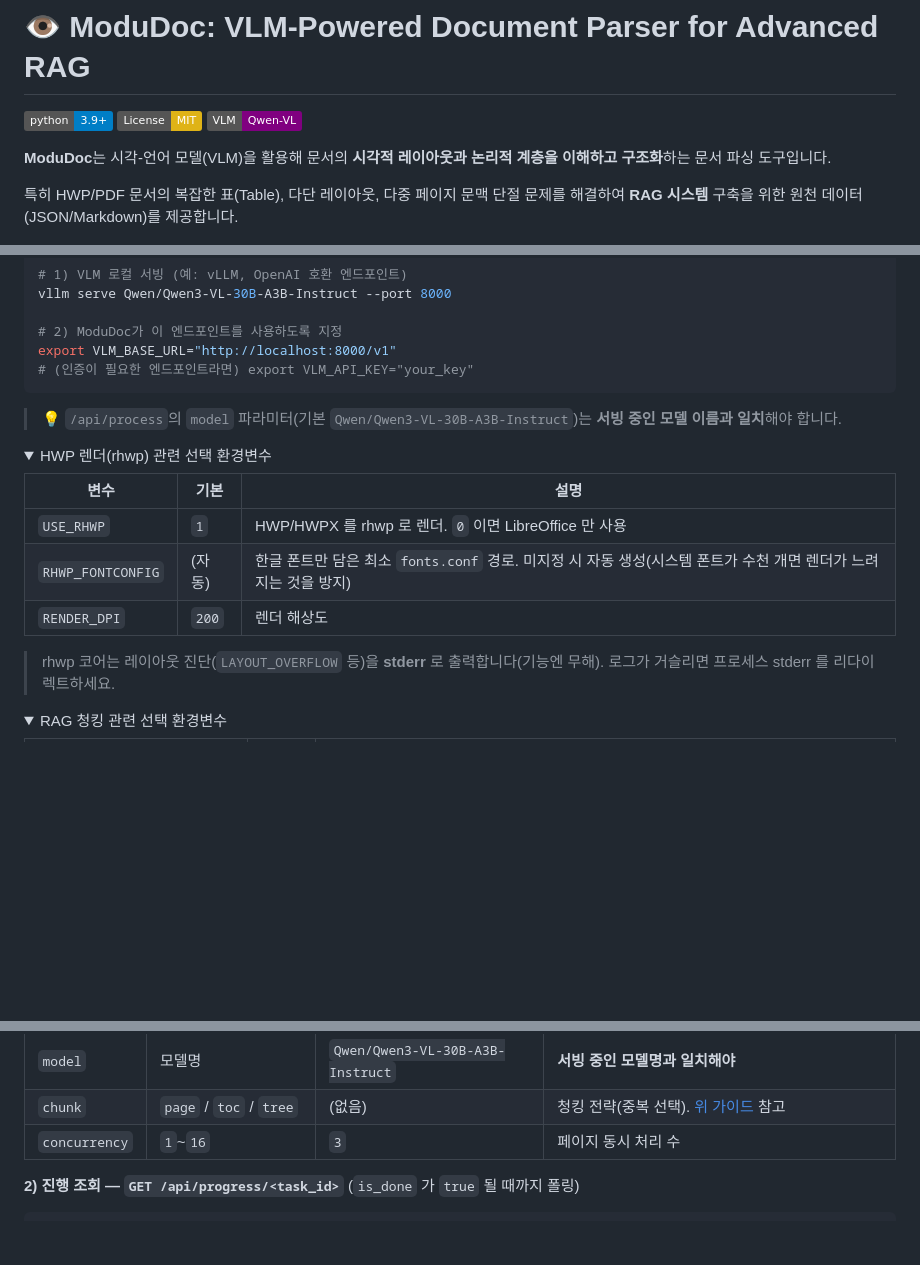
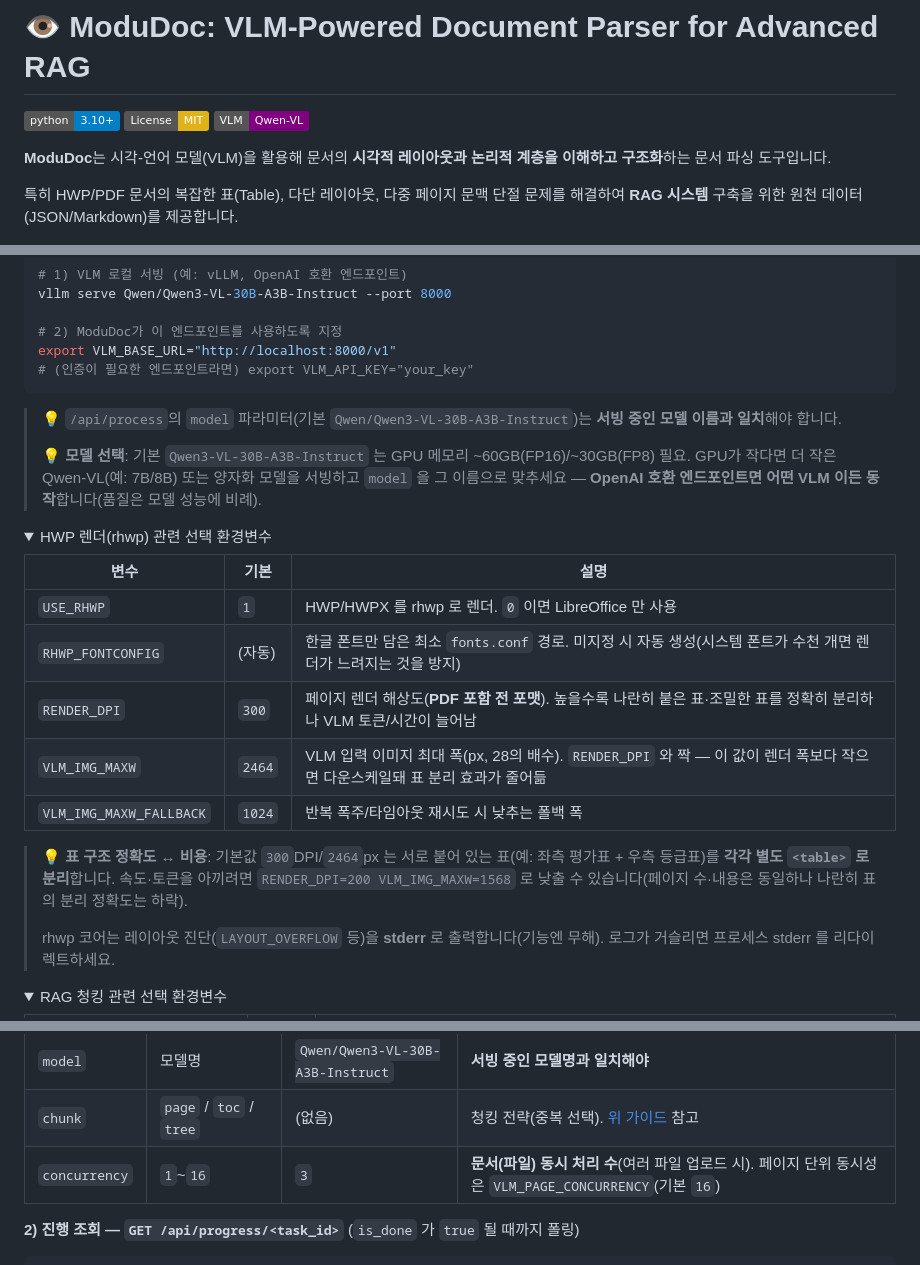
Before and after one commit to Marker-Inc-Korea/ModuDoc, a Markdown page: README.md, 3 parts joined by grey strips. Rendered like a GitHub page; folded sections open; badges without logos; blank space fills up the shorter version.

Commit message:
Docs: document 300 DPI / VLM image defaults and setup requirements
- Update the render env table for the new RENDER_DPI=300 and VLM_IMG_MAXW
  defaults with the table-fidelity vs cost tradeoff and model-serving note;
  flag LibreOffice as required for DOCX/PPTX/XLSX; correct the concurrency
  param to file-level (page-level is VLM_PAGE_CONCURRENCY); raise the Python
  floor to 3.10; list table_validate.py and hwp_memo.py in the tree.

Co-Authored-By: Claude Opus 4.8 <noreply@anthropic.com>

````diff
--- a/README.md
+++ b/README.md
@@ -1,6 +1,6 @@
 # 👁️ ModuDoc: VLM-Powered Document Parser for Advanced RAG
 
-[![Python 3.9+](https://img.shields.io/badge/python-3.9+-blue.svg)](https://www.python.org/downloads/)
+[![Python 3.10+](https://img.shields.io/badge/python-3.10+-blue.svg)](https://www.python.org/downloads/)
 [![License: MIT](https://img.shields.io/badge/License-MIT-yellow.svg)](https://opensource.org/licenses/MIT)
 [![VLM: Qwen-VL](https://img.shields.io/badge/VLM-Qwen--VL-purple.svg)](https://huggingface.co/Qwen)
 
@@ -125,6 +127,8 @@ export VLM_BASE_URL="http://localhost:8000/v1"
 # (인증이 필요한 엔드포인트라면) export VLM_API_KEY="your_key"
 ```
 > 💡 `/api/process`의 `model` 파라미터(기본 `Qwen/Qwen3-VL-30B-A3B-Instruct`)는 **서빙 중인 모델 이름과 일치**해야 합니다.
+>
+> 💡 **모델 선택**: 기본 `Qwen3-VL-30B-A3B-Instruct` 는 GPU 메모리 ~60GB(FP16)/~30GB(FP8) 필요. GPU가 작다면 더 작은 Qwen-VL(예: 7B/8B) 또는 양자화 모델을 서빙하고 `model` 을 그 이름으로 맞추세요 — **OpenAI 호환 엔드포인트면 어떤 VLM 이든 동작**합니다(품질은 모델 성능에 비례).
 
 <details><summary>HWP 렌더(rhwp) 관련 선택 환경변수</summary>
 
@@ -132,8 +136,12 @@ export VLM_BASE_URL="http://localhost:8000/v1"
 |---|---|---|
 | `USE_RHWP` | `1` | HWP/HWPX 를 rhwp 로 렌더. `0` 이면 LibreOffice 만 사용 |
 | `RHWP_FONTCONFIG` | (자동) | 한글 폰트만 담은 최소 `fonts.conf` 경로. 미지정 시 자동 생성(시스템 폰트가 수천 개면 렌더가 느려지는 것을 방지) |
-| `RENDER_DPI` | `200` | 렌더 해상도 |
+| `RENDER_DPI` | `300` | 페이지 렌더 해상도(**PDF 포함 전 포맷**). 높을수록 나란히 붙은 표·조밀한 표를 정확히 분리하나 VLM 토큰/시간이 늘어남 |
+| `VLM_IMG_MAXW` | `2464` | VLM 입력 이미지 최대 폭(px, 28의 배수). `RENDER_DPI` 와 짝 — 이 값이 렌더 폭보다 작으면 다운스케일돼 표 분리 효과가 줄어듦 |
+| `VLM_IMG_MAXW_FALLBACK` | `1024` | 반복 폭주/타임아웃 재시도 시 낮추는 폴백 폭 |
 
+> 💡 **표 구조 정확도 ↔ 비용**: 기본값 `300`DPI/`2464`px 는 서로 붙어 있는 표(예: 좌측 평가표 + 우측 등급표)를 **각각 별도 `<table>` 로 분리**합니다. 속도·토큰을 아끼려면 `RENDER_DPI=200 VLM_IMG_MAXW=1568` 로 낮출 수 있습니다(페이지 수·내용은 동일하나 나란히 표의 분리 정확도는 하락).
+>
 > rhwp 코어는 레이아웃 진단(`LAYOUT_OVERFLOW` 등)을 **stderr** 로 출력합니다(기능엔 무해). 로그가 거슬리면 프로세스 stderr 를 리다이렉트하세요.
 
 </details>
@@ -194,7 +202,7 @@ curl -X POST http://localhost:5000/api/process \
 | `format` | `json` / `markdown` / `xml` | `json` | 출력 형식 |
 | `model` | 모델명 | `Qwen/Qwen3-VL-30B-A3B-Instruct` | **서빙 중인 모델명과 일치해야** |
 | `chunk` | `page` / `toc` / `tree` | (없음) | 청킹 전략(중복 선택). [위 가이드](#어떤-청킹-전략을-쓸까) 참고 |
-| `concurrency` | `1`~`16` | `3` | 페이지 동시 처리 수 |
+| `concurrency` | `1`~`16` | `3` | **문서(파일) 동시 처리 수**(여러 파일 업로드 시). 페이지 단위 동시성은 `VLM_PAGE_CONCURRENCY`(기본 `16`) |
 
 **2) 진행 조회 — `GET /api/progress/<task_id>`** (`is_done` 가 `true` 될 때까지 폴링)
 ```bash
````
Also changed, not shown: other parts of README.md (+4 -0 lines).
